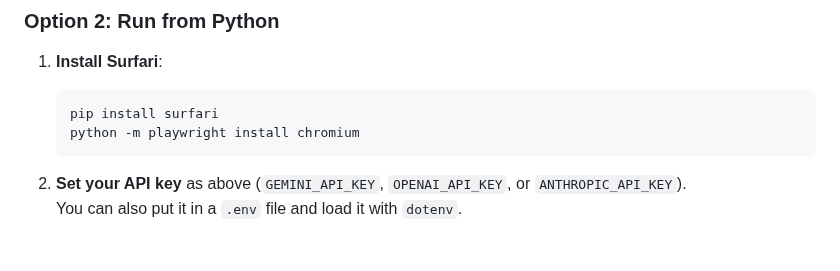
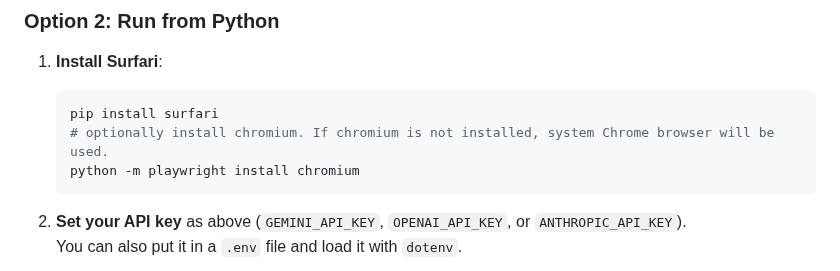
Before and after one commit to surfari-ai/surfari, a Markdown page: README.md, the part around the change. GitHub-like rendering; blank space fills up the shorter version.

Commit message:
clarify chromium install

````diff
--- a/README.md
+++ b/README.md
@@ -105,6 +105,7 @@ Surfari can be used in two ways:
 1. **Install Surfari**:
    ```bash
    pip install surfari
+   # optionally install chromium. If chromium is not installed, system Chrome browser will be used.
    python -m playwright install chromium
    ```
 
````
